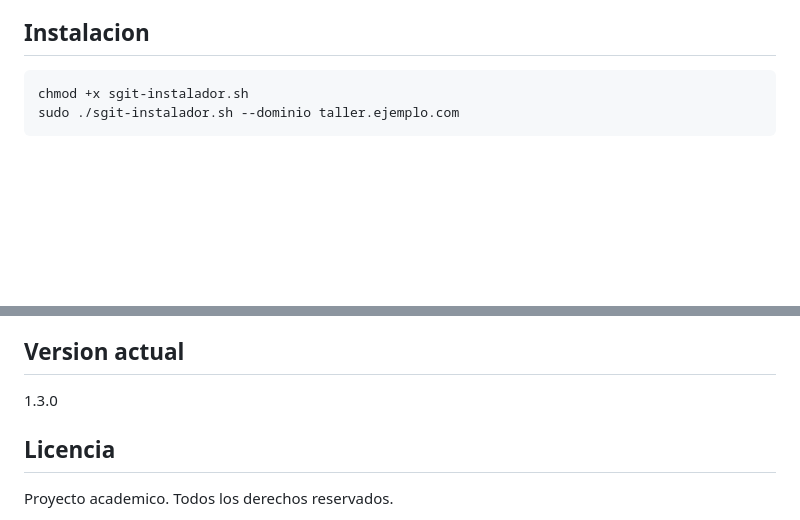
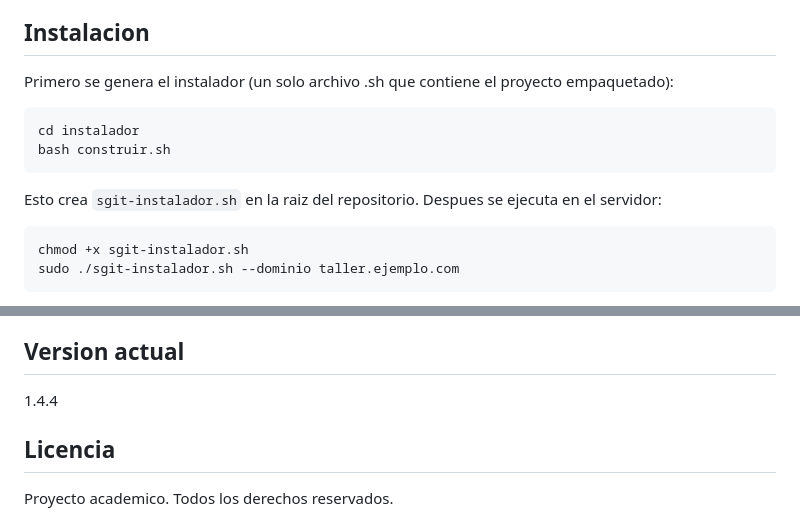
Before and after one commit to ALetsee/SGIT, a Markdown page: README.md, 2 parts joined by grey strips. Drawn GitHub-style; blank space fills up the shorter version.

Commit message:
docs: README corrige pasos de instalacion y version 1.4.4

````diff
--- a/README.md
+++ b/README.md
@@ -59,6 +59,15 @@ scripts/             Herramientas de operacion (respaldo, salud, demo)
 
 ## Instalacion
 
+Primero se genera el instalador (un solo archivo .sh que contiene el proyecto empaquetado):
+
+```bash
+cd instalador
+bash construir.sh
+```
+
+Esto crea `sgit-instalador.sh` en la raiz del repositorio. Despues se ejecuta en el servidor:
+
 ```bash
 chmod +x sgit-instalador.sh
 sudo ./sgit-instalador.sh --dominio taller.ejemplo.com
@@ -96,7 +105,7 @@ Opciones del instalador:
 
 ## Version actual
 
-1.3.0
+1.4.4
 
 ## Licencia
 
````
